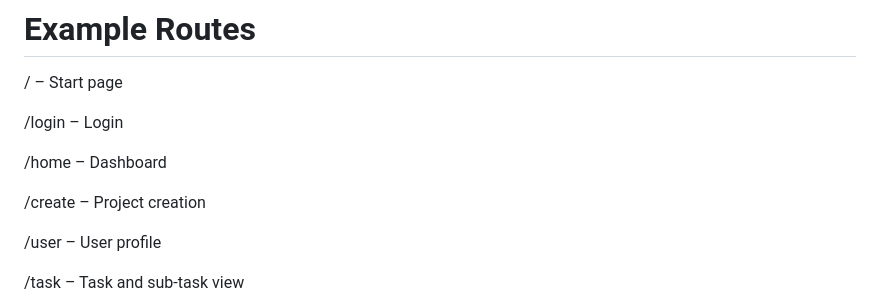
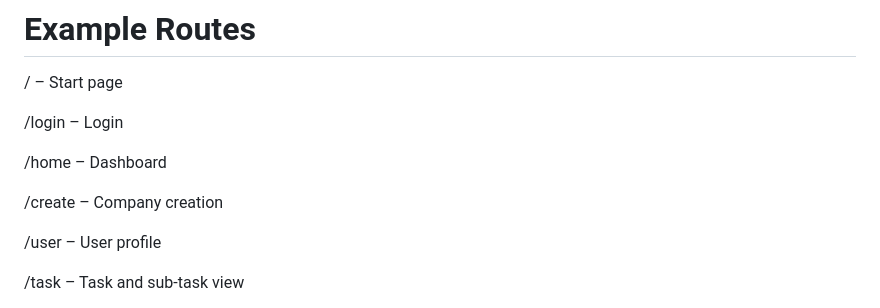
Before and after one commit to AdamB64/Project, a Markdown page: readme.md, the part around the change. GitHub-like rendering.

Commit message:
Update README.md to correct endpoint description for company creation

```diff
--- a/readme.md
+++ b/readme.md
@@ -139,7 +139,7 @@ Real-time communication.
 
 /home – Dashboard
 
-/create – Project creation
+/create – Company creation
 
 /user – User profile
 
```
